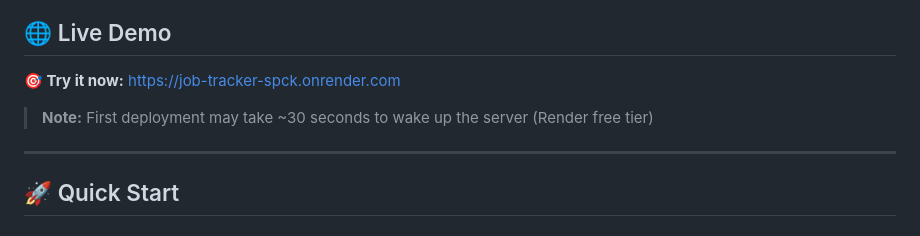
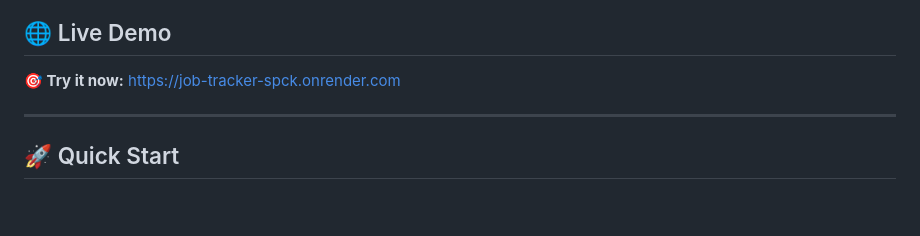
Before and after one commit to zeynepgunall/job-tracker, a Markdown page: README.md, the part around the change. Drawn GitHub-style; blank space fills up the shorter version.

Commit message:
Update README to remove server wake-up note
Removed note about server wake-up time for deployment.

```diff
--- a/README.md
+++ b/README.md
@@ -29,7 +29,6 @@
 
 **🎯 Try it now:** [https://job-tracker-spck.onrender.com](https://job-tracker-spck.onrender.com)
 
-> **Note:** First deployment may take ~30 seconds to wake up the server (Render free tier)
 
 ---
 
```
